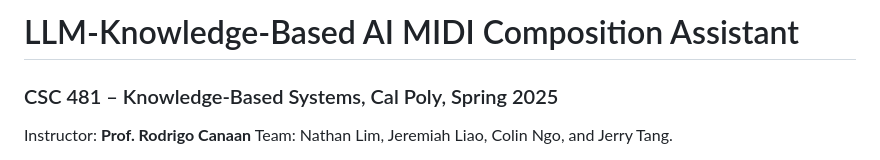
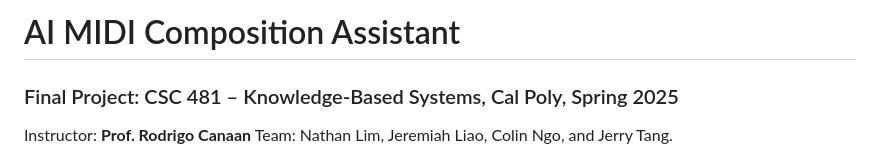
Before and after one commit to nathanlim1/ai-composition-assistant, a Markdown page: README.md, the part around the change. Rendered like a GitHub page.

```diff
--- a/README.md
+++ b/README.md
@@ -1,6 +1,6 @@
-# LLM‑Knowledge‑Based AI MIDI Composition Assistant
+# AI MIDI Composition Assistant
 
-### CSC 481 – Knowledge‑Based Systems, Cal Poly, Spring 2025
+### Final Project: CSC 481 – Knowledge‑Based Systems, Cal Poly, Spring 2025
 
 Instructor: **Prof. Rodrigo Canaan**
 Team: Nathan Lim, Jeremiah Liao, Colin Ngo, and Jerry Tang.
```
